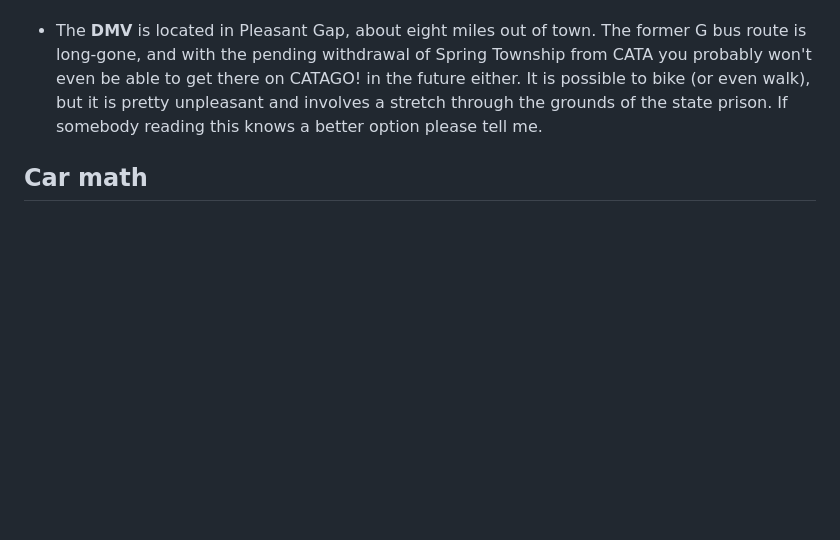
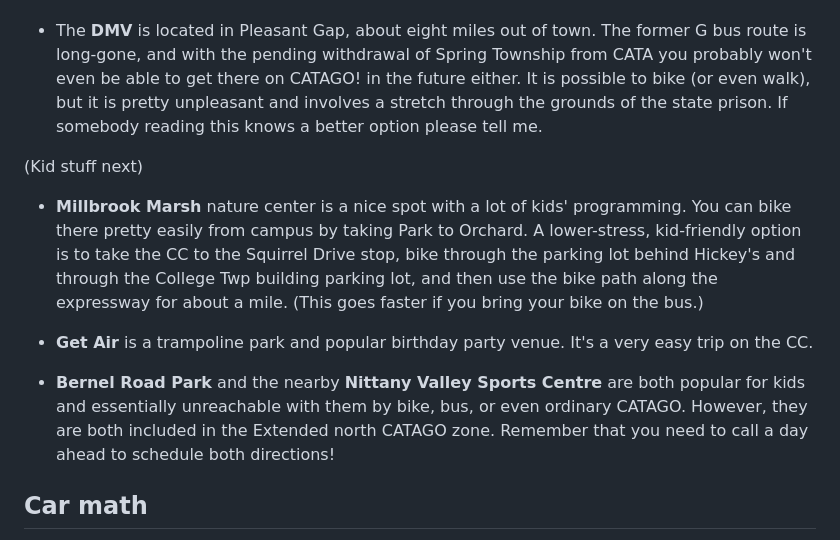
Before and after one commit to carfreesc/carfreesc.github.io, a Markdown page: notes/tips.md, the part around the change. GitHub-like rendering; blank space fills up the shorter version.

Commit message:
tips adjusted

```diff
--- a/notes/tips.md
+++ b/notes/tips.md
@@ -71,6 +71,14 @@ There are some grocery stores with easy bike access.  You would be surprised how
 
 * The **DMV** is located in Pleasant Gap, about eight miles out of town.  The former G bus route is long-gone, and with the pending withdrawal of Spring Township from CATA you probably won't even be able to get there on CATAGO! in the future either.  It is possible to bike (or even walk), but it is pretty unpleasant and involves a stretch through the grounds of the state prison.  If somebody reading this knows a better option please tell me.
 
+(Kid stuff next)
+
+* **Millbrook Marsh** nature center is a nice spot with a lot of kids' programming.  You can bike there pretty easily from campus by taking Park to Orchard.  A lower-stress, kid-friendly option is to take the CC to the Squirrel Drive stop, bike through the parking lot behind Hickey's and through the College Twp building parking lot, and then use the bike path along the expressway for about a mile.  (This goes faster if you bring your bike on the bus.)
+
+* **Get Air** is a trampoline park and popular birthday party venue.  It's a very easy trip on the CC.
+
+* **Bernel Road Park** and the nearby **Nittany Valley Sports Centre**  are both popular for kids and essentially unreachable with them by bike, bus, or even ordinary CATAGO.  However, they are both included in the Extended north CATAGO zone.  Remember that you need to call a day ahead to schedule both directions!
+
 ## Car math
 
 If you're deciding whether get a car here, you should bear in mind that parking will be quite expensive, even if you don't drive much.  If you anticipate only having a car for grocery trips, you would probably save a lot of money by just taking a taxi to the grocery store every trip
```
